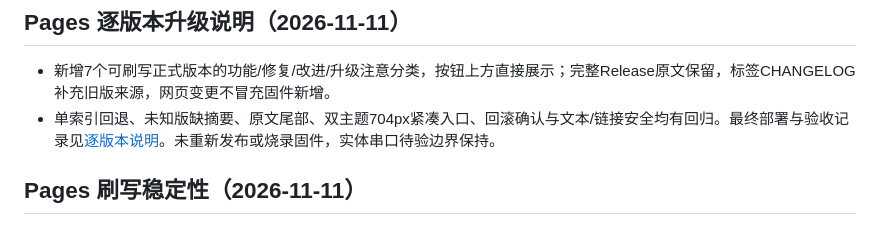
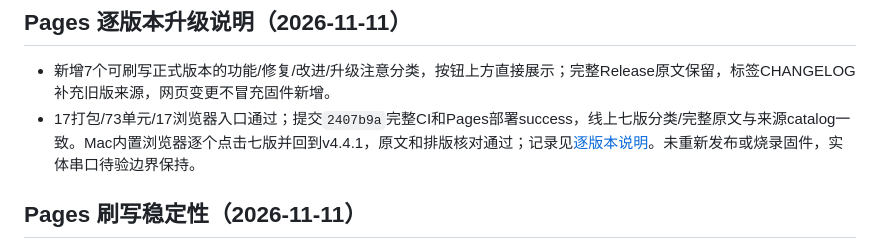
Before and after one commit to MengEn-Ink/bikepower-c, a Markdown page: PROGRESS.md, the part around the change. Rendered like a GitHub page.

```diff
--- a/PROGRESS.md
+++ b/PROGRESS.md
@@ -19,7 +19,7 @@
 ## Pages 逐版本升级说明（2026-11-11）
 
 - 新增7个可刷写正式版本的功能/修复/改进/升级注意分类，按钮上方直接展示；完整Release原文保留，标签CHANGELOG补充旧版来源，网页变更不冒充固件新增。
-- 单索引回退、未知版缺摘要、原文尾部、双主题704px紧凑入口、回滚确认与文本/链接安全均有回归。最终部署与验收记录见[逐版本说明](docs/dev/68-pages-firmware-release-notes.md)。未重新发布或烧录固件，实体串口待验边界保持。
+- 17打包/73单元/17浏览器入口通过；提交`2407b9a`完整CI和Pages部署success，线上七版分类/完整原文与来源catalog一致。Mac内置浏览器逐个点击七版并回到v4.4.1，原文和排版核对通过；记录见[逐版本说明](docs/dev/68-pages-firmware-release-notes.md)。未重新发布或烧录固件，实体串口待验边界保持。
 
 ## Pages 刷写稳定性（2026-11-11）
 
```
Also changed, not shown: docs/dev/68-pages-firmware-release-notes.md (+2 -1 lines).
